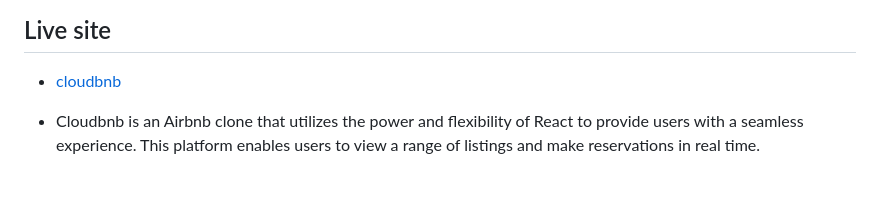
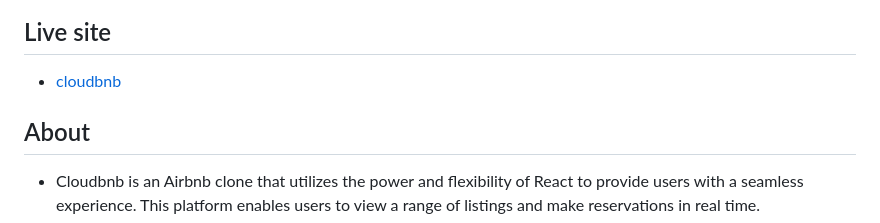
Before and after one commit to jvaneyken/cloudbnb, a Markdown page: README.md, the part around the change. Rendered like a GitHub page; blank space fills up the shorter version.

```diff
--- a/README.md
+++ b/README.md
@@ -5,6 +5,8 @@
 
 ## Live site
 - [cloudbnb](https://cloudbnb.onrender.com/)
+
+## About
 
 - Cloudbnb is an Airbnb clone that utilizes the power and flexibility of React to provide users with a seamless experience. This platform enables users to view a range of listings and make reservations in real time.
 - In a 14 day time frame, my aim was to faithfully recreate the feeling of the well-known Airbnb platform. My goal was to provide visitors with a user-friendly interface and design to ensure a delightful and polished experience.
```
